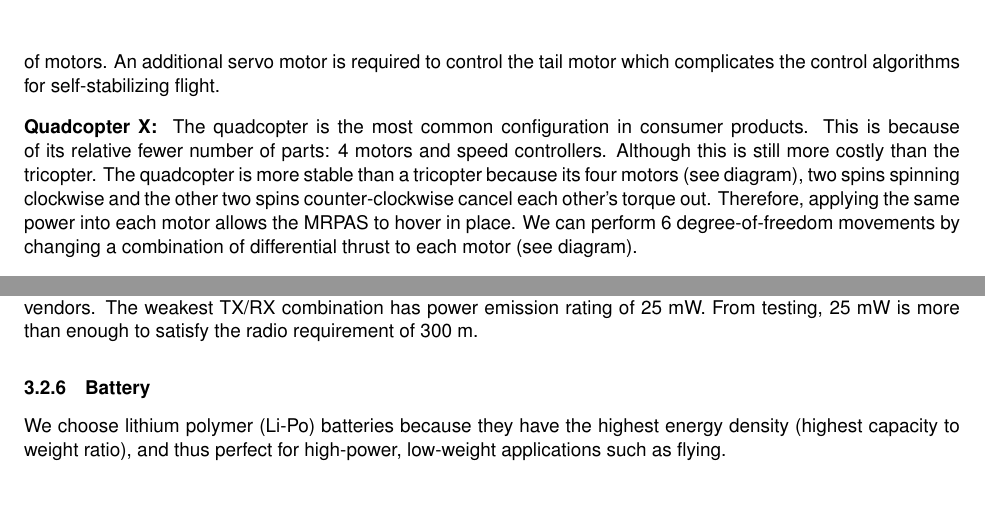
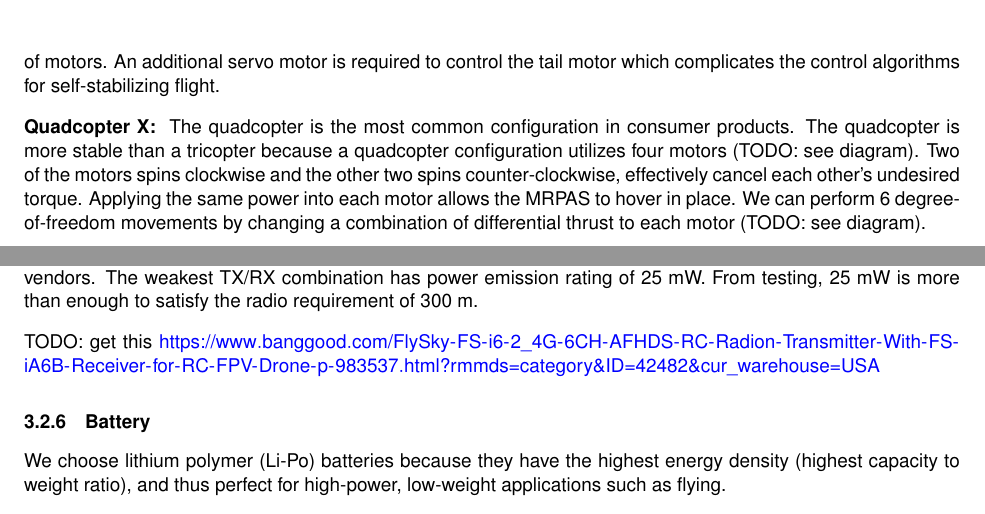
Before and after one commit to Capstone-Skynet/Capstone-Skynet.github.io, a LaTeX document (docs/design/design_document.tex, which reads docs/design/3_2_multirotor.tex): two parts of pages 10 and 13 of 14, joined at a grey line, cut so that both start at the same text. Compiled offline with pdfLaTeX.

Commit message:
Resolved PR comments

```diff
--- a/docs/design/3_2_multirotor.tex
+++ b/docs/design/3_2_multirotor.tex
@@ -14,12 +14,9 @@ there are odd-number of motors. An additional servo motor is required to control
 complicates the control algorithms for self-stabilizing flight.
 
 \textbf{Quadcopter X: }
-The quadcopter is the most common configuration in consumer products. This is because of its relative fewer
-number of parts: 4 motors and speed controllers. Although this is still more costly than the tricopter. The
-quadcopter is more stable than a tricopter because its four motors (see diagram), two spins spinning
-clockwise and the other two spins counter-clockwise cancel each other’s torque out. Therefore, applying the
-same power into each motor allows the MRPAS to hover in place. We can perform 6 degree-of-freedom movements
-by changing a combination of differential thrust to each motor (see diagram).
+The quadcopter is the most common configuration in consumer products. The quadcopter is more stable than a tricopter because a quadcopter configuration utilizes four motors (TODO: see diagram). Two of the motors spins
+clockwise and the other two spins counter-clockwise, effectively cancel each other’s undesired torque.
+Applying the same power into each motor allows the MRPAS to hover in place. We can perform 6 degree-of-freedom movements by changing a combination of differential thrust to each motor (TODO: see diagram).
 
 \textbf{Hexacopter X: }
 The hexacopter has all the stability benefits of a copter. In addition, the hexacopter configuration also
@@ -211,6 +208,8 @@ pitch, and roll. For that reason, we opt for the cheapest radio transmitter (TX)
 combo we find from online vendors. The weakest TX/RX combination has power emission rating of 25 mW.
 From testing, 25 mW is more than enough to satisfy the radio requirement of 300 m.
 
+TODO: get this \url{https://www.banggood.com/FlySky-FS-i6-2_4G-6CH-AFHDS-RC-Radion-Transmitter-With-FS-iA6B-Receiver-for-RC-FPV-Drone-p-983537.html?rmmds=category&ID=42482&cur_warehouse=USA}
+
 \subsubsection{Battery}
 
 We choose lithium polymer (Li-Po) batteries because they have the highest energy density (highest
```
